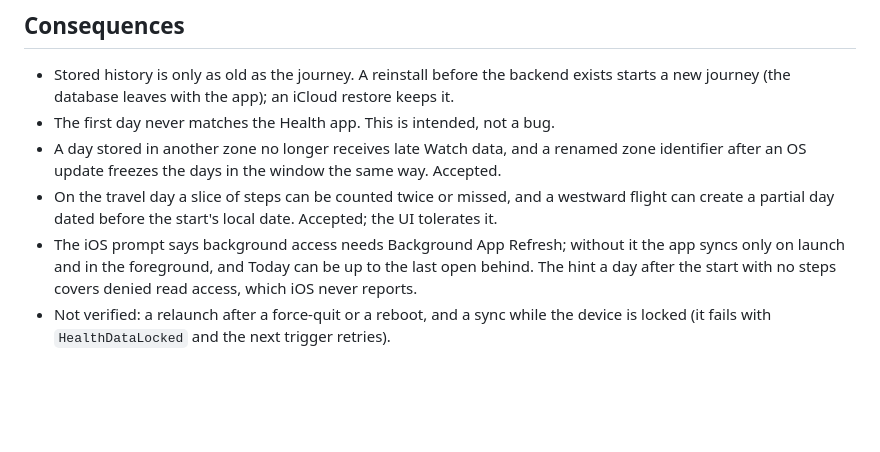
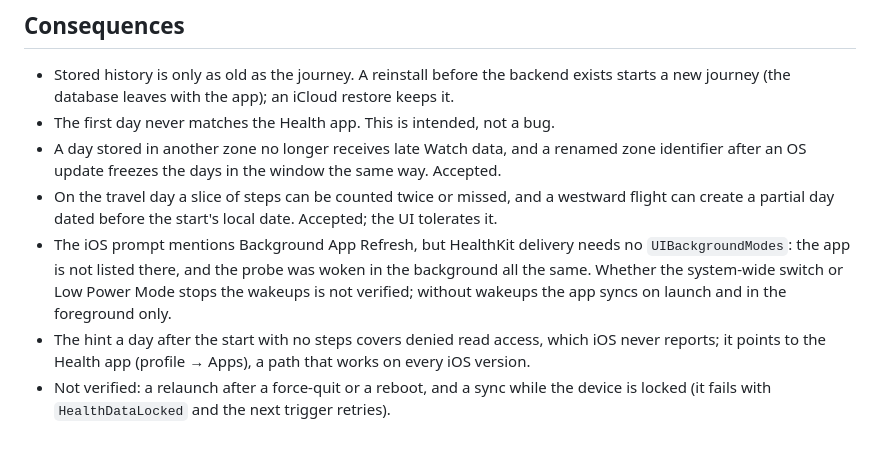
Before and after one commit to korotinmain/shlyakh-app, a Markdown page: docs/decisions/0008-steps-sync.md, the part around the change. Rendered like a GitHub page; blank space fills up the shorter version.

```diff
--- a/docs/decisions/0008-steps-sync.md
+++ b/docs/decisions/0008-steps-sync.md
@@ -58,10 +58,14 @@ end date, which had added tomorrow as a zero day (fixed in #19).
 - On the travel day a slice of steps can be counted twice or missed, and
   a westward flight can create a partial day dated before the start's
   local date. Accepted; the UI tolerates it.
-- The iOS prompt says background access needs Background App Refresh;
-  without it the app syncs only on launch and in the foreground, and
-  Today can be up to the last open behind. The hint a day after the start
-  with no steps covers denied read access, which iOS never reports.
+- The iOS prompt mentions Background App Refresh, but HealthKit delivery
+  needs no `UIBackgroundModes`: the app is not listed there, and the
+  probe was woken in the background all the same. Whether the
+  system-wide switch or Low Power Mode stops the wakeups is not verified;
+  without wakeups the app syncs on launch and in the foreground only.
+- The hint a day after the start with no steps covers denied read access,
+  which iOS never reports; it points to the Health app (profile → Apps),
+  a path that works on every iOS version.
 - Not verified: a relaunch after a force-quit or a reboot, and a sync
   while the device is locked (it fails with `HealthDataLocked` and the
   next trigger retries).
```
Also changed, not shown: docs/ARCHITECTURE.md (+14 -9 lines).
